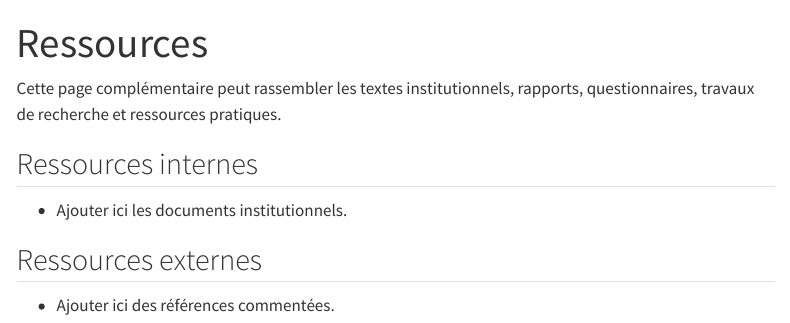
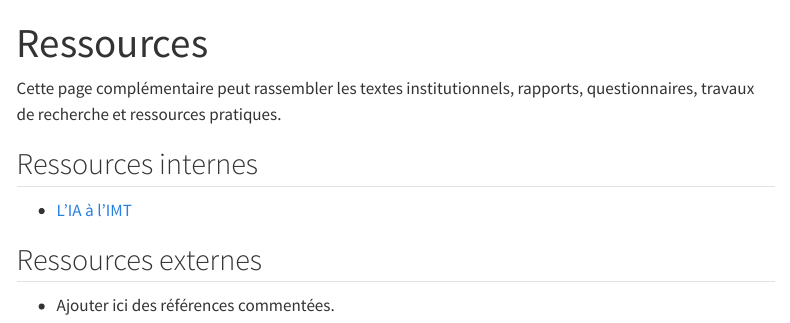
Before and after one commit to qbammey/teaching-when-answers-are-everywhere, a Quarto document (fr/guides/evaluations/supporting/resources.qmd): the page in a window 1100 px wide, from its top. Rendered offline with R 4.5, knitr and Pandoc in place of Quarto, with nearby package versions; menus at the side of the page are left out.

Commit message:
Ajoute la ressource interne "L'IA à l'IMT"
Co-Authored-By: Claude Sonnet 5 <noreply@anthropic.com>

```diff
--- a/fr/guides/evaluations/supporting/resources.qmd
+++ b/fr/guides/evaluations/supporting/resources.qmd
@@ -7,7 +7,7 @@ Cette page complémentaire peut rassembler les textes institutionnels, rapports,
 
 ## Ressources internes
 
-- Ajouter ici les documents institutionnels.
+- [L'IA à l'IMT](https://mintel.imt.fr/voir.php?id=6695)
 
 ## Ressources externes
 
```
